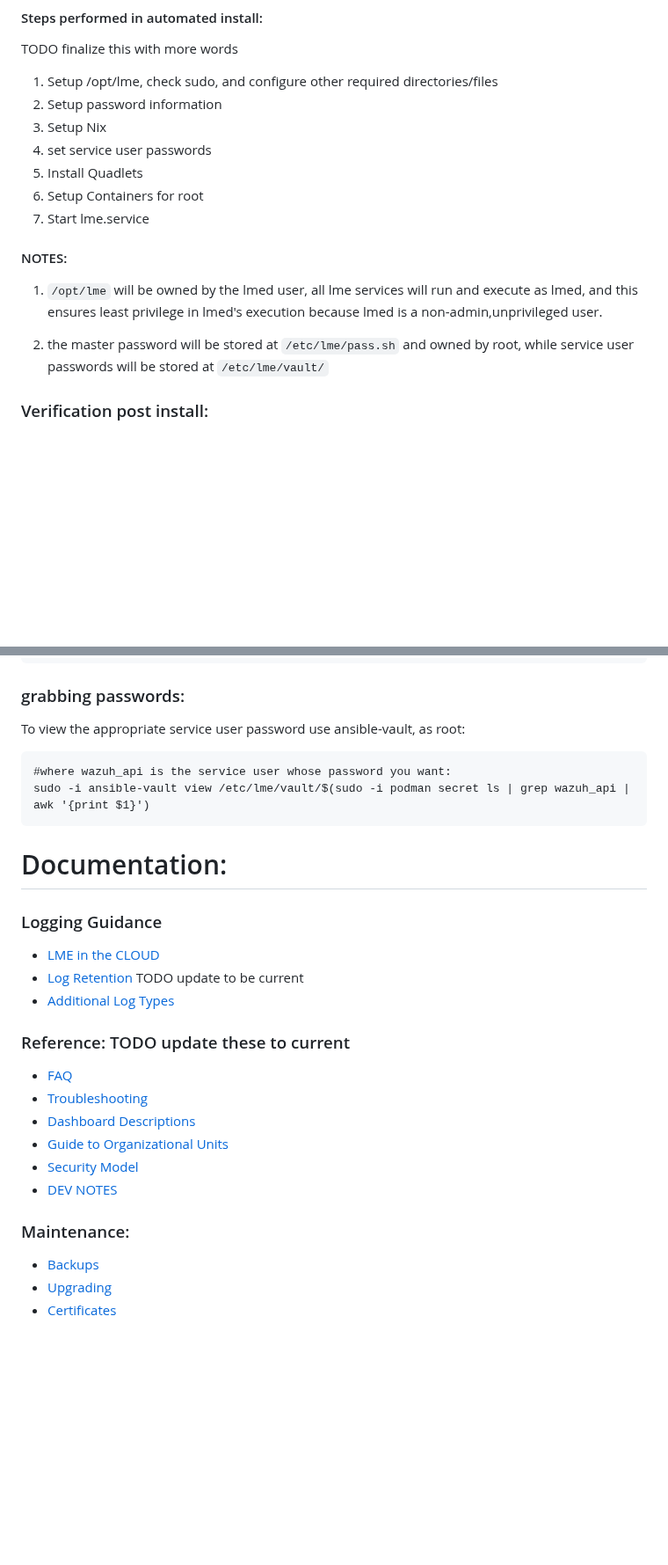
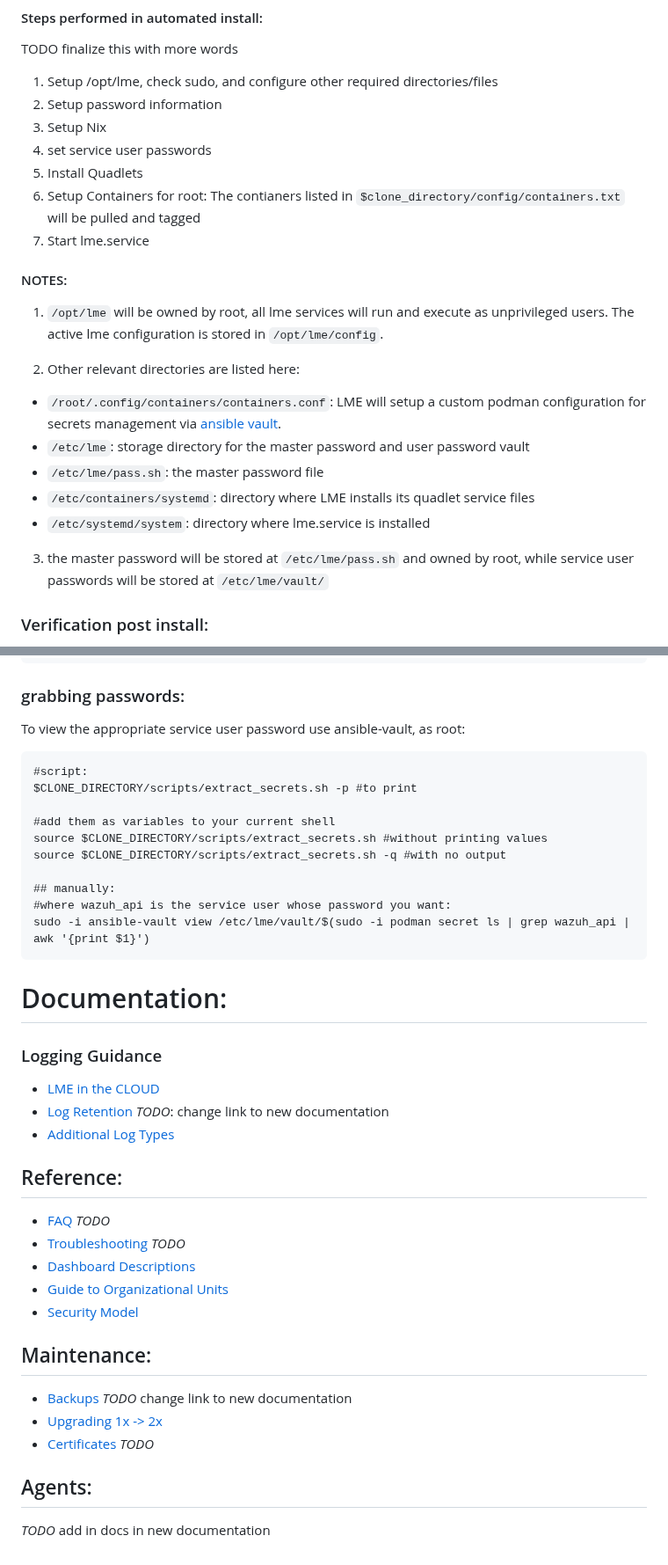
Before and after one commit to cisagov/LME, a Markdown page: README.md, 2 parts joined by grey strips. Shown at 88% size. GitHub-like rendering; blank space fills up the shorter version.

````diff
--- a/README.md
+++ b/README.md
@@ -126,14 +162,21 @@ TODO finalize this with more words
 3. Setup Nix
 4. set service user passwords
 5. Install Quadlets
-6. Setup Containers for root
+6. Setup Containers for root: The contianers listed in `$clone_directory/config/containers.txt` will be pulled and tagged
 7. Start lme.service
 
 #### NOTES:
 
-1. `/opt/lme` will be owned by the lmed user, all lme services will run and execute as lmed, and this ensures least privilege in lmed's execution because lmed is a non-admin,unprivileged user.
+1. `/opt/lme` will be owned by root, all lme services will run and execute as unprivileged users. The active lme configuration is stored in `/opt/lme/config`.
 
-2. the master password will be stored at `/etc/lme/pass.sh` and owned by root, while service user passwords will be stored at `/etc/lme/vault/`
+2. Other relevant directories are listed here:
+- `/root/.config/containers/containers.conf`: LME will setup a custom podman configuration for secrets management via [ansible vault](https://docs.ansible.com/ansible/latest/cli/ansible-vault.html).
+- `/etc/lme`: storage directory for the master password and user password vault
+- `/etc/lme/pass.sh`: the master password file
+- `/etc/containers/systemd`: directory where LME installs its quadlet service files
+- `/etc/systemd/system`: directory where lme.service is installed
+
+3. the master password will be stored at `/etc/lme/pass.sh` and owned by root, while service user passwords will be stored at `/etc/lme/vault/`
 
 
 ### Verification post install:
@@ -288,28 +331,36 @@ lme-user@ubuntu:~/LME-TEST$ sudo -i ${PWD}/scripts/password_management.sh -h
 ### grabbing passwords:
 To view the appropriate service user password use ansible-vault, as root:
 ```
+#script:
+$CLONE_DIRECTORY/scripts/extract_secrets.sh -p #to print
+
+#add them as variables to your current shell
+source $CLONE_DIRECTORY/scripts/extract_secrets.sh #without printing values
+source $CLONE_DIRECTORY/scripts/extract_secrets.sh -q #with no output
+
+## manually:
 #where wazuh_api is the service user whose password you want:
 sudo -i ansible-vault view /etc/lme/vault/$(sudo -i podman secret ls | grep wazuh_api | awk '{print $1}')
 ```
-
-
 
 # Documentation:
 
 ### Logging Guidance
  - [LME in the CLOUD](/docs/markdown/logging-guidance/cloud.md)
- - [Log Retention](/docs/markdown/logging-guidance/retention.md)  TODO update to be current
+ - [Log Retention](/docs/markdown/logging-guidance/retention.md)  *TODO*: change link to new documentation
  - [Additional Log Types](/docs/markdown/logging-guidance/other-logging.md)
 
-### Reference: TODO update these to current
- - [FAQ](/docs/markdown/reference/faq.md)
- - [Troubleshooting](/docs/markdown/reference/troubleshooting.md)
+## Reference:
+ - [FAQ](/docs/markdown/reference/faq.md)  *TODO*
+ - [Troubleshooting](/docs/markdown/reference/troubleshooting.md) *TODO*
  - [Dashboard Descriptions](/docs/markdown/reference/dashboard-descriptions.md)
  - [Guide to Organizational Units](/docs/markdown/chapter1/guide_to_ous.md)
  - [Security Model](/docs/markdown/reference/security-model.md)
- - [DEV NOTES](/docs/markdown/reference/dev-notes)
 
-### Maintenance:
- - [Backups](/docs/markdown/maintenance/backups.md)
- - [Upgrading](/docs/markdown/maintenance/upgrading.md)
- - [Certificates](/docs/markdown/maintenance/certificates.md)
+## Maintenance:
+ - [Backups](/docs/markdown/maintenance/backups.md)  *TODO* change link to new documentation
+ - [Upgrading 1x -> 2x](/scripts/upgrade/README.md)
+ - [Certificates](/docs/markdown/maintenance/certificates.md) *TODO*
+
+## Agents:
+*TODO* add in docs in new documentation
````
Also changed, not shown: other parts of README.md (+50 -14 lines).
